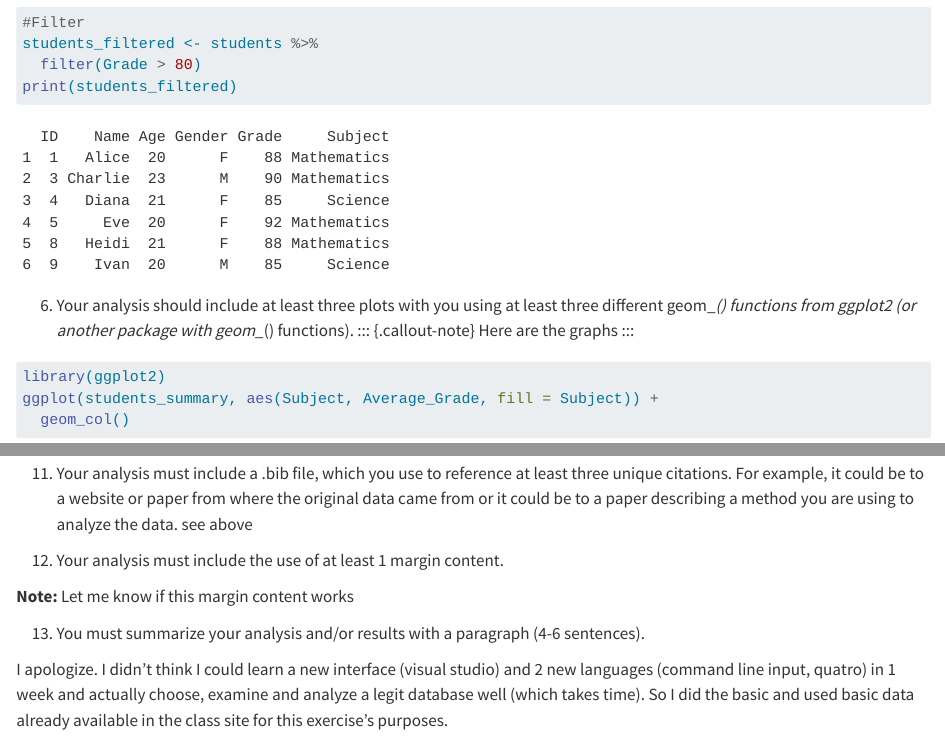
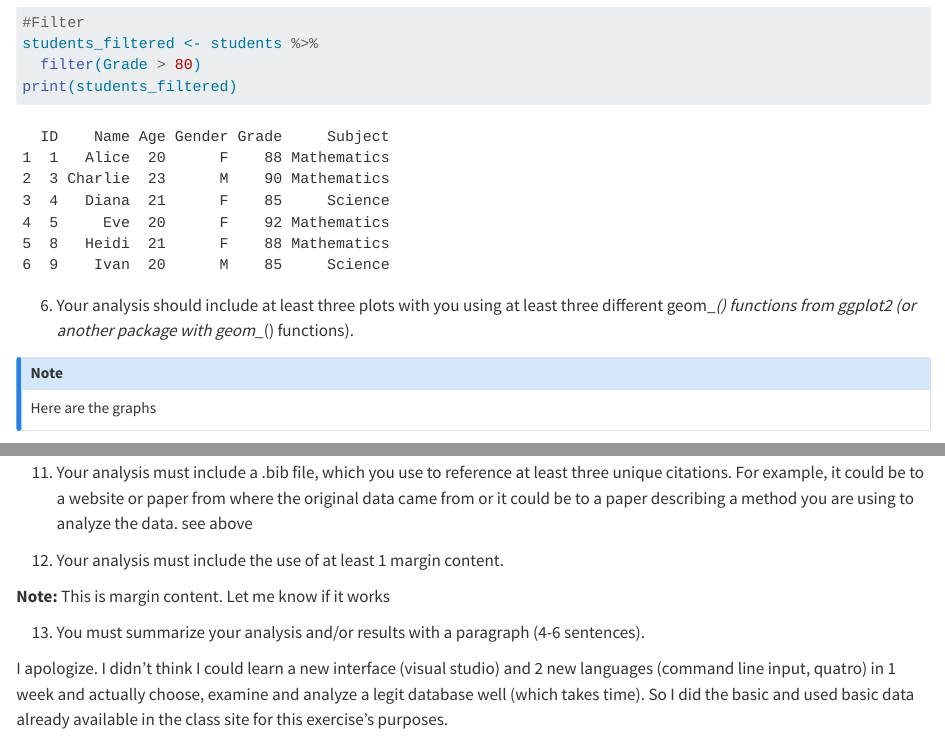
Before and after one commit to Esprit-Cat/biostat777-intro-eimee-co, a Quarto document (exampleanalysis.qmd): the page in a window 1100 px wide, from 2210 px down, and a second part further down, joined at a grey line. Rendered offline with R 4.5, knitr and Pandoc in place of Quarto, with nearby package versions.

Commit message:
Committing project01 site

```diff
--- a/exampleanalysis.qmd
+++ b/exampleanalysis.qmd
@@ -113,7 +116,7 @@ see above
 12. Your analysis must include the use of at least 1 margin content.
 
 ::: {.margin}
-**Note:** Let me know if this margin content works
+**Note:** This is margin content. Let me know if it works
 :::
 
 13. You must summarize your analysis and/or results with a paragraph (4-6 sentences).
```
Also changed, not shown: .quarto/idx/exampleanalysis.qmd.json, exampleanalysis.qmd (5 more changed lines), 2 other files.
